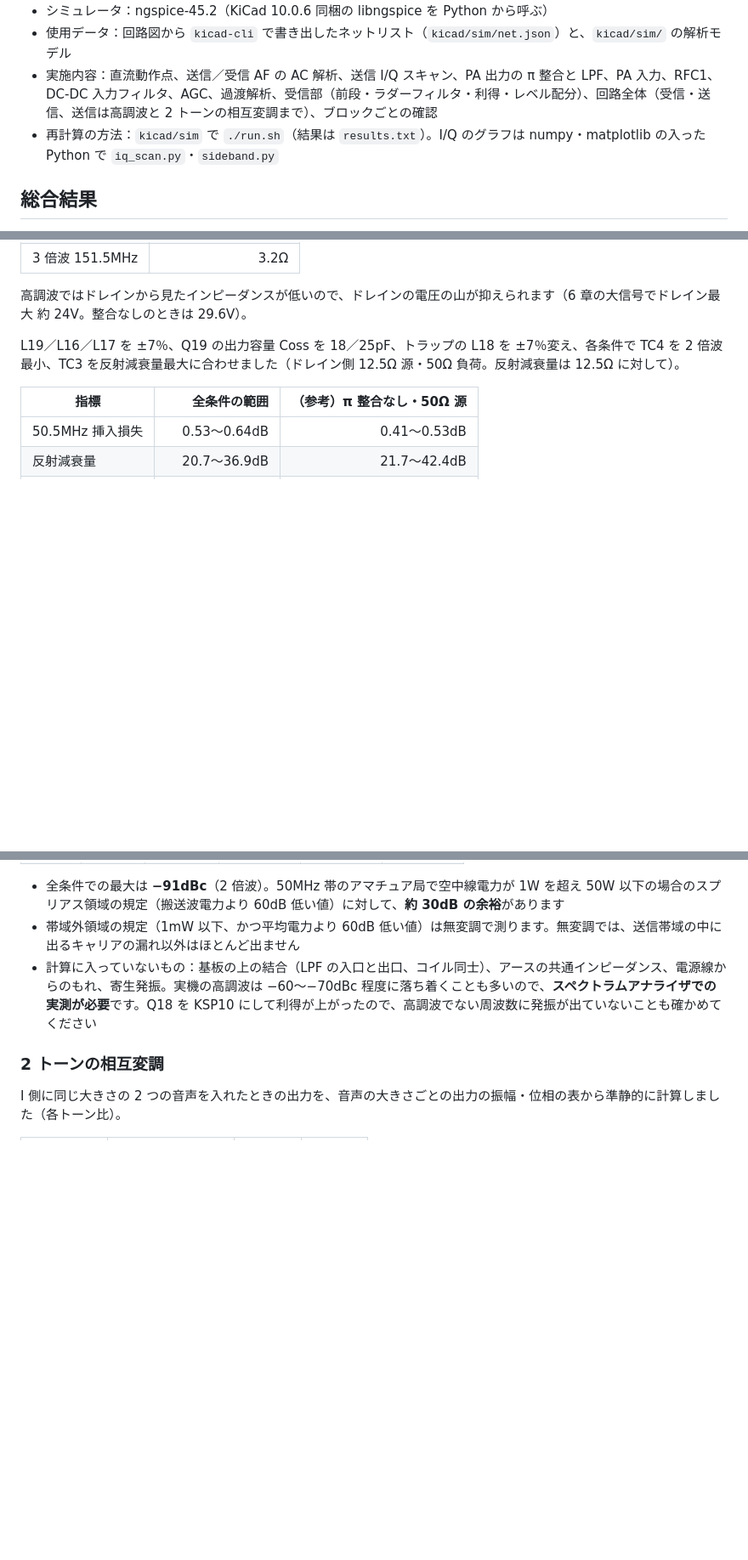
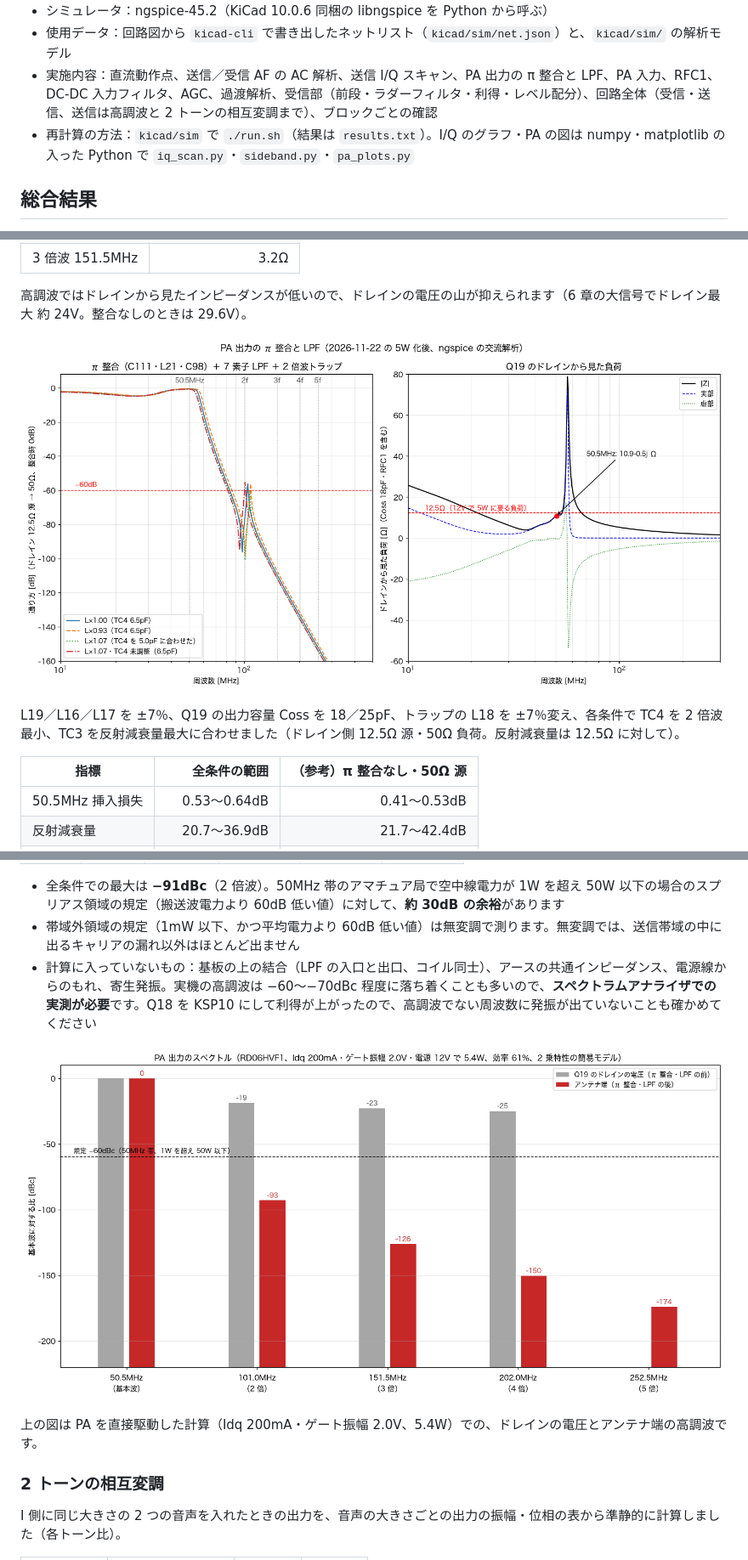
Before and after one commit to kazushinjo/PSN_TRX_XIAO_ESP32C3-V2.1, a Markdown page: docs/PSN_TRX_シミュレーション結果.md, 3 parts joined by grey strips. Shown at 85% size. GitHub-like rendering; pictures changed too: docs/images/lpf_response_10_500MHz.png, docs/images/pa_output_spectrum.png; blank space fills up the shorter version.

```diff
--- a/docs/PSN_TRX_シミュレーション結果.md
+++ b/docs/PSN_TRX_シミュレーション結果.md
@@ -5,7 +5,7 @@
 - シミュレータ：ngspice-45.2（KiCad 10.0.6 同梱の libngspice を Python から呼ぶ）
 - 使用データ：回路図から `kicad-cli` で書き出したネットリスト（`kicad/sim/net.json`）と、`kicad/sim/` の解析モデル
 - 実施内容：直流動作点、送信／受信 AF の AC 解析、送信 I/Q スキャン、PA 出力の π 整合と LPF、PA 入力、RFC1、DC-DC 入力フィルタ、AGC、過渡解析、受信部（前段・ラダーフィルタ・利得・レベル配分）、回路全体（受信・送信、送信は高調波と 2 トーンの相互変調まで）、ブロックごとの確認
-- 再計算の方法：`kicad/sim` で `./run.sh`（結果は `results.txt`）。I/Q のグラフは numpy・matplotlib の入った Python で `iq_scan.py`・`sideband.py`
+- 再計算の方法：`kicad/sim` で `./run.sh`（結果は `results.txt`）。I/Q のグラフ・PA の図は numpy・matplotlib の入った Python で `iq_scan.py`・`sideband.py`・`pa_plots.py`
 
 ## 総合結果
 
@@ -102,6 +102,8 @@ U7 の複素 FIR（ファームウェアと同じ係数・同じ int16 量子化
 | 3 倍波 151.5MHz | 3.2Ω |
 
 高調波ではドレインから見たインピーダンスが低いので、ドレインの電圧の山が抑えられます（6 章の大信号でドレイン最大 約 24V。整合なしのときは 29.6V）。
+
+![PA 出力の π 整合と LPF の周波数特性](images/lpf_response_10_500MHz.png)
 
 L19／L16／L17 を ±7％、Q19 の出力容量 Coss を 18／25pF、トラップの L18 を ±7％変え、各条件で TC4 を 2 倍波最小、TC3 を反射減衰量最大に合わせました（ドレイン側 12.5Ω 源・50Ω 負荷。反射減衰量は 12.5Ω に対して）。
 
@@ -238,6 +240,10 @@ L2 のタップ 3 回目（回路図どおり）で、TC1 11.0pF・TC2 18.5pF（
 - 帯域外領域の規定（1mW 以下、かつ平均電力より 60dB 低い値）は無変調で測ります。無変調では、送信帯域の中に出るキャリアの漏れ以外はほとんど出ません
 - 計算に入っていないもの：基板の上の結合（LPF の入口と出口、コイル同士）、アースの共通インピーダンス、電源線からのもれ、寄生発振。実機の高調波は −60〜−70dBc 程度に落ち着くことも多いので、**スペクトラムアナライザでの実測が必要**です。Q18 を KSP10 にして利得が上がったので、高調波でない周波数に発振が出ていないことも確かめてください
 
+![PA 出力のスペクトル](images/pa_output_spectrum.png)
+
+上の図は PA を直接駆動した計算（Idq 200mA・ゲート振幅 2.0V、5.4W）での、ドレインの電圧とアンテナ端の高調波です。
+
 ### 2 トーンの相互変調
 
 I 側に同じ大きさの 2 つの音声を入れたときの出力を、音声の大きさごとの出力の振幅・位相の表から準静的に計算しました（各トーン比）。
```
Also changed, not shown: README.md (+30 -14 lines), docs/images/pcb_bottom.png, 3 other files.
